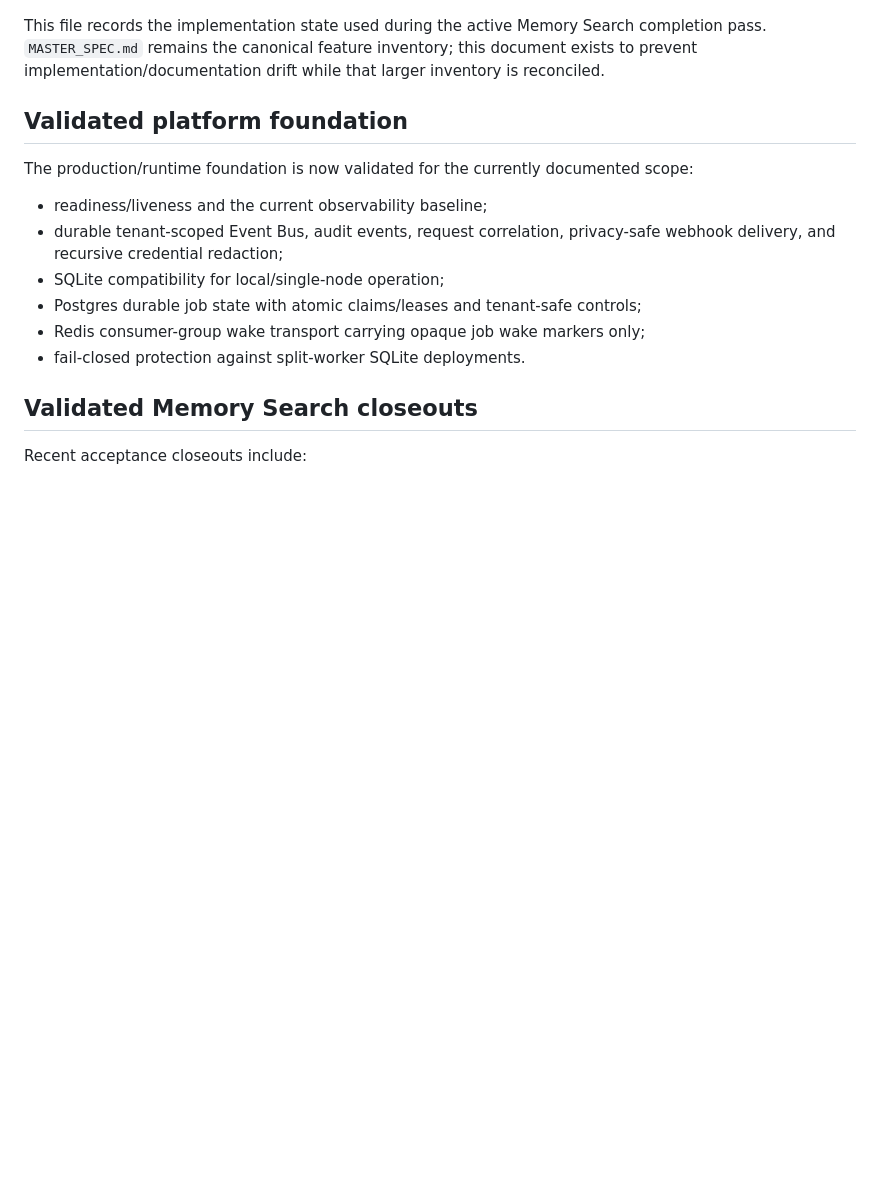
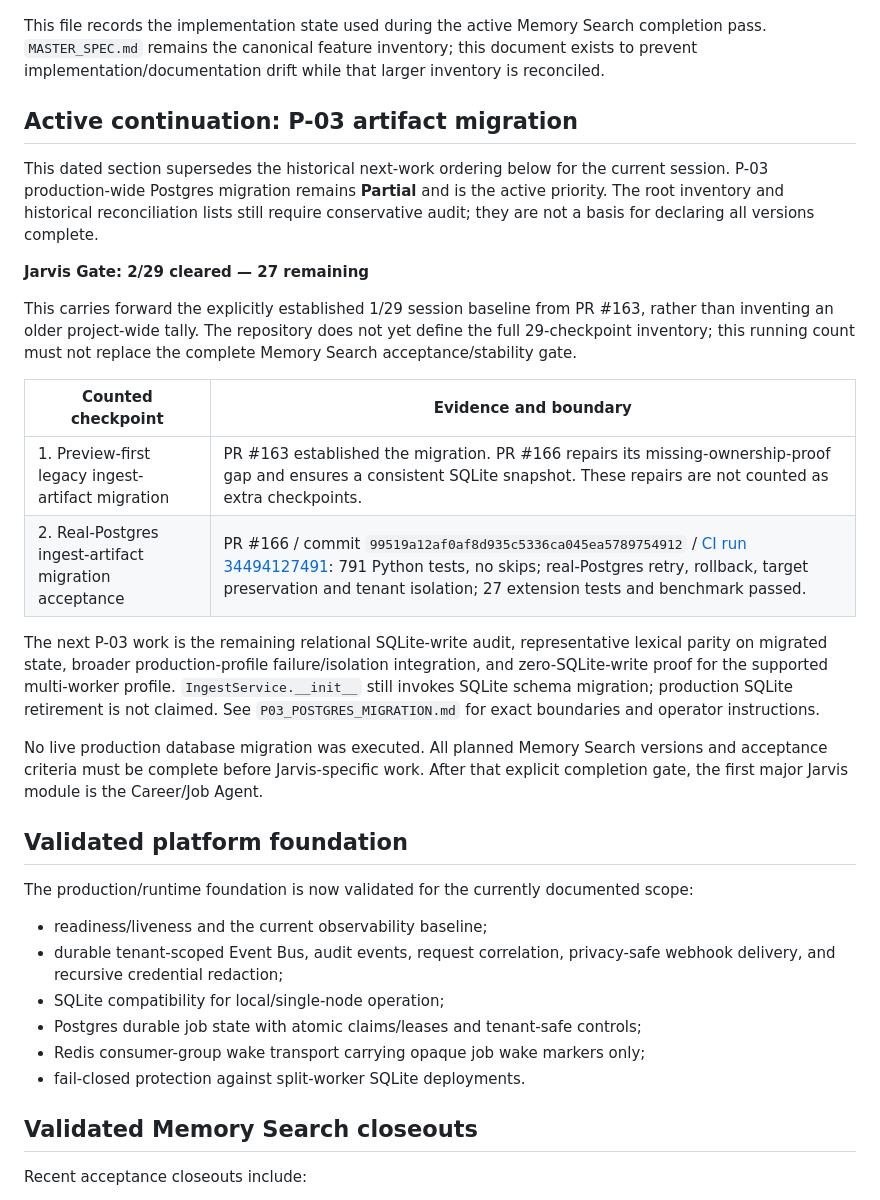
Before and after one commit to antonypaul98/ai-memory-search-agent, a Markdown page: docs/CURRENT_BUILD_STATE.md, the part around one of its changes. Rendered like a GitHub page; blank space fills up the shorter version.

Commit message:
Record validated P-03 artifact acceptance and Jarvis gate baseline

```diff
--- a/docs/CURRENT_BUILD_STATE.md
+++ b/docs/CURRENT_BUILD_STATE.md
@@ -4,5 +4,22 @@ Updated: 2026-08-30
 
 This file records the implementation state used during the active Memory Search completion pass. `MASTER_SPEC.md` remains the canonical feature inventory; this document exists to prevent implementation/documentation drift while that larger inventory is reconciled.
+
+## Active continuation: P-03 artifact migration
+
+This dated section supersedes the historical next-work ordering below for the current session. P-03 production-wide Postgres migration remains **Partial** and is the active priority. The root inventory and historical reconciliation lists still require conservative audit; they are not a basis for declaring all versions complete.
+
+**Jarvis Gate: 2/29 cleared — 27 remaining**
+
+This carries forward the explicitly established 1/29 session baseline from PR #163, rather than inventing an older project-wide tally. The repository does not yet define the full 29-checkpoint inventory; this running count must not replace the complete Memory Search acceptance/stability gate.
+
+| Counted checkpoint | Evidence and boundary |
+| --- | --- |
+| 1. Preview-first legacy ingest-artifact migration | PR #163 established the migration. PR #166 repairs its missing-ownership-proof gap and ensures a consistent SQLite snapshot. These repairs are not counted as extra checkpoints. |
+| 2. Real-Postgres ingest-artifact migration acceptance | PR #166 / commit `99519a12af0af8d935c5336ca045ea5789754912` / [CI run 34494127491](https://github.com/antonypaul98/ai-memory-search-agent/actions/runs/34494127491): 791 Python tests, no skips; real-Postgres retry, rollback, target preservation and tenant isolation; 27 extension tests and benchmark passed. |
+
+The next P-03 work is the remaining relational SQLite-write audit, representative lexical parity on migrated state, broader production-profile failure/isolation integration, and zero-SQLite-write proof for the supported multi-worker profile. `IngestService.__init__` still invokes SQLite schema migration; production SQLite retirement is not claimed. See `P03_POSTGRES_MIGRATION.md` for exact boundaries and operator instructions.
+
+No live production database migration was executed. All planned Memory Search versions and acceptance criteria must be complete before Jarvis-specific work. After that explicit completion gate, the first major Jarvis module is the Career/Job Agent.
 
 ## Validated platform foundation
 
```
Also changed, not shown: other parts of docs/CURRENT_BUILD_STATE.md (+1 -1 lines), docs/P03_POSTGRES_MIGRATION.md (+8 -2 lines), docs/P03_POSTGRES_YOUTUBE_MEMORY_SLICE.md (+1 -1 lines).
